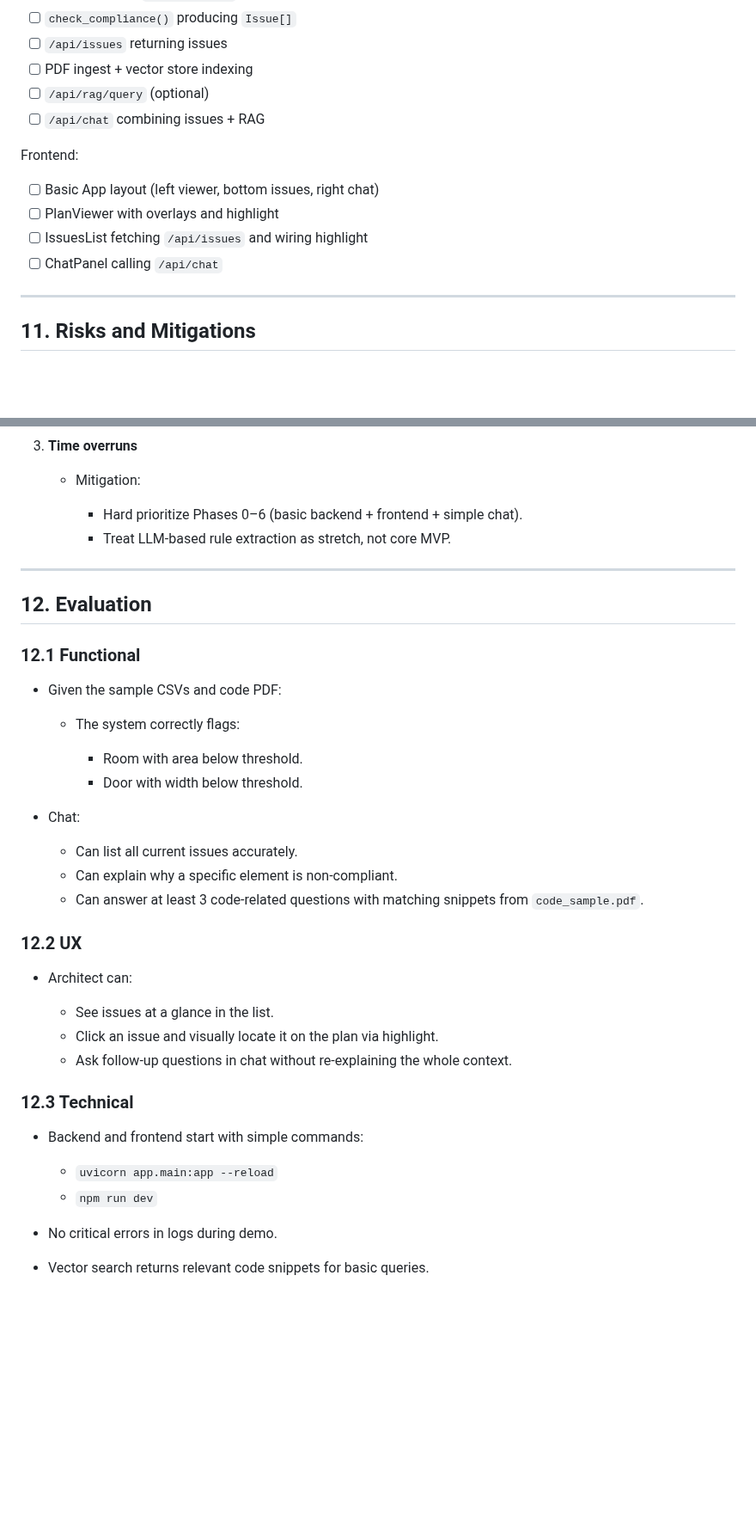
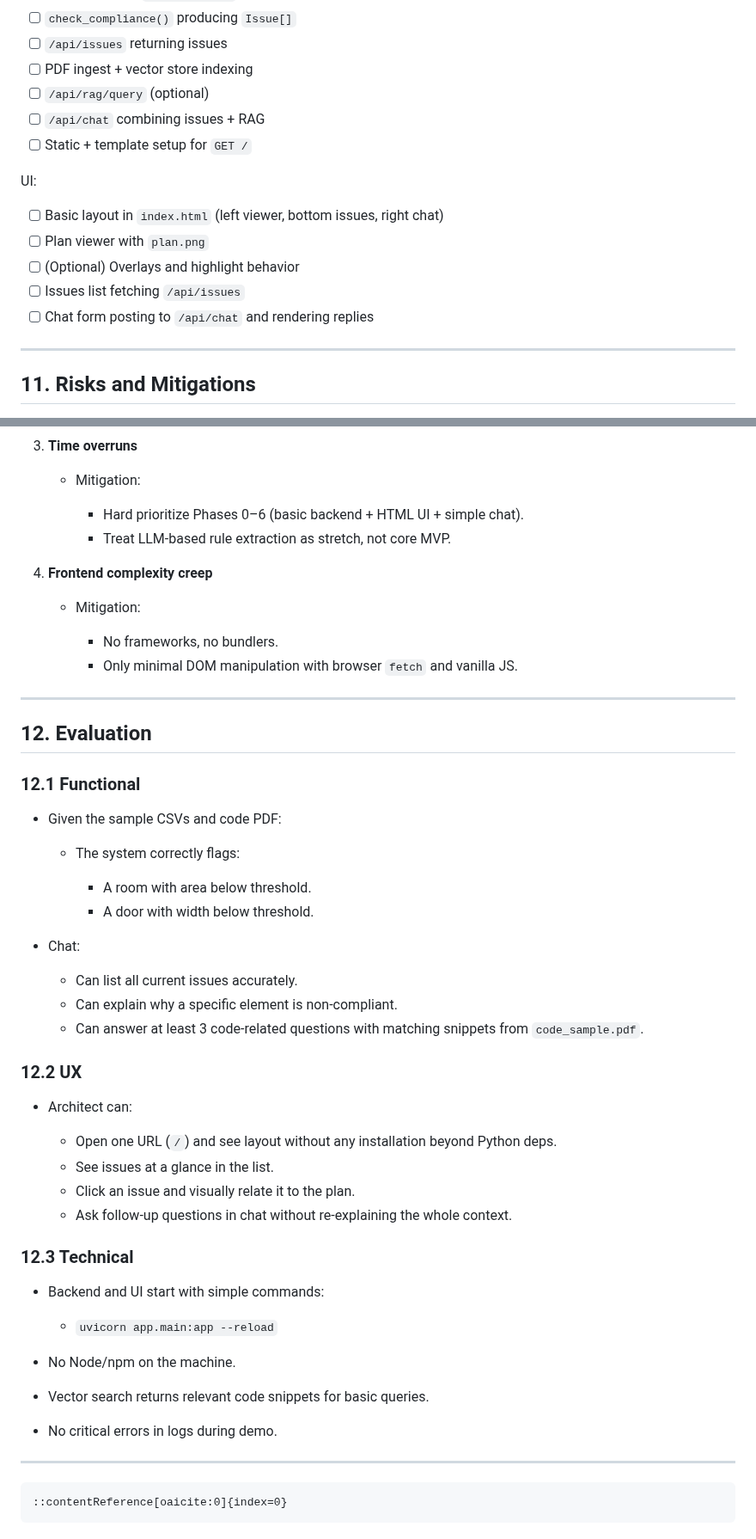
Before and after one commit to mjoshua97241/space-code-copilot, a Markdown page: docs/PRD.md, 2 parts joined by grey strips. Shown at 86% size. Rendered like a GitHub page; blank space fills up the shorter version.

````diff
--- a/docs/PRD.md
+++ b/docs/PRD.md
@@ -408,13 +423,15 @@ Backend:
 - [ ] PDF ingest + vector store indexing
 - [ ] `/api/rag/query` (optional)
 - [ ] `/api/chat` combining issues + RAG
+- [ ] Static + template setup for `GET /`
 
-Frontend:
+UI:
 
-- [ ] Basic App layout (left viewer, bottom issues, right chat)
-- [ ] PlanViewer with overlays and highlight
-- [ ] IssuesList fetching `/api/issues` and wiring highlight
-- [ ] ChatPanel calling `/api/chat`
+- [ ] Basic layout in `index.html` (left viewer, bottom issues, right chat)
+- [ ] Plan viewer with `plan.png`
+- [ ] (Optional) Overlays and highlight behavior
+- [ ] Issues list fetching `/api/issues`
+- [ ] Chat form posting to `/api/chat` and rendering replies
 
 ---
 
@@ -440,8 +457,15 @@ Frontend:
 
    - Mitigation:
 
-     - Hard prioritize Phases 0–6 (basic backend + frontend + simple chat).
+     - Hard prioritize Phases 0–6 (basic backend + HTML UI + simple chat).
      - Treat LLM-based rule extraction as stretch, not core MVP.
+
+4. **Frontend complexity creep**
+
+   - Mitigation:
+
+     - No frameworks, no bundlers.
+     - Only minimal DOM manipulation with browser `fetch` and vanilla JS.
 
 ---
 
@@ -453,8 +477,8 @@ Frontend:
 
   - The system correctly flags:
 
-    - Room with area below threshold.
-    - Door with width below threshold.
+    - A room with area below threshold.
+    - A door with width below threshold.
 
 - Chat:
 
@@ -466,16 +490,23 @@ Frontend:
 
 - Architect can:
 
+  - Open one URL (`/`) and see layout without any installation beyond Python deps.
   - See issues at a glance in the list.
-  - Click an issue and visually locate it on the plan via highlight.
+  - Click an issue and visually relate it to the plan.
   - Ask follow-up questions in chat without re-explaining the whole context.
 
 ### 12.3 Technical
 
-- Backend and frontend start with simple commands:
+- Backend and UI start with simple commands:
 
   - `uvicorn app.main:app --reload`
-  - `npm run dev`
 
+- No Node/npm on the machine.
+- Vector search returns relevant code snippets for basic queries.
 - No critical errors in logs during demo.
-- Vector search returns relevant code snippets for basic queries.
+
+---
+
+```
+::contentReference[oaicite:0]{index=0}
+```
````
Also changed, not shown: other parts of docs/PRD.md (+82 -67 lines).
